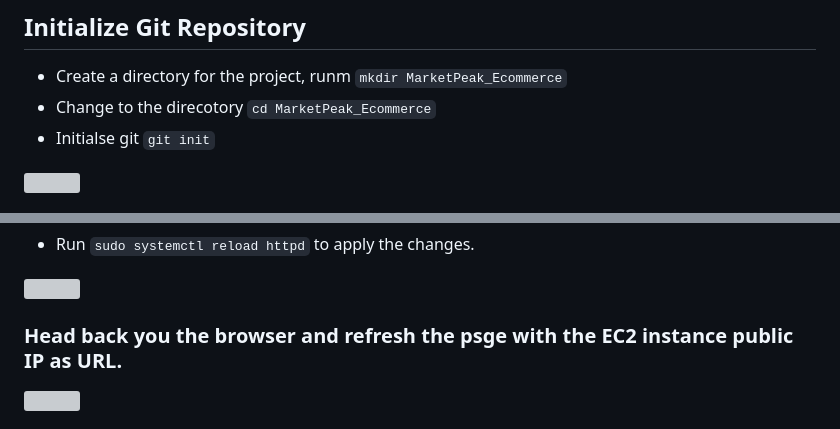
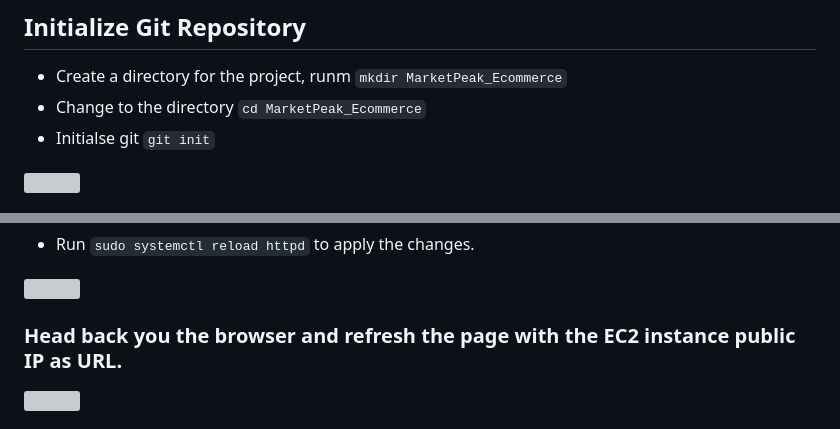
Before and after one commit to obieh/MarketPeak_Ecommerce, a Markdown page: README.md, 2 parts joined by grey strips. Rendered like a GitHub page; grey boxes are pictures that could not be loaded.

Commit message:
correction-md

```diff
--- a/README.md
+++ b/README.md
@@ -2,7 +2,7 @@
 
 ## Initialize Git Repository
 * Create a directory for the project, runm `mkdir MarketPeak_Ecommerce`
-* Change to the direcotory `cd MarketPeak_Ecommerce`
+* Change to the directory `cd MarketPeak_Ecommerce`
 * Initialse git `git init`
 
 ![](./img/Pasted%20image.png)
@@ -190,7 +190,7 @@
 
 ![](./img/Pasted%20image%20(36).png)
 
-### Head back you the browser and refresh the psge with the EC2 instance public IP as URL.
+### Head back you the browser and refresh the page with the EC2 instance public IP as URL.
 
 ![](./img/Pasted%20image%20(37).png)
 
```
